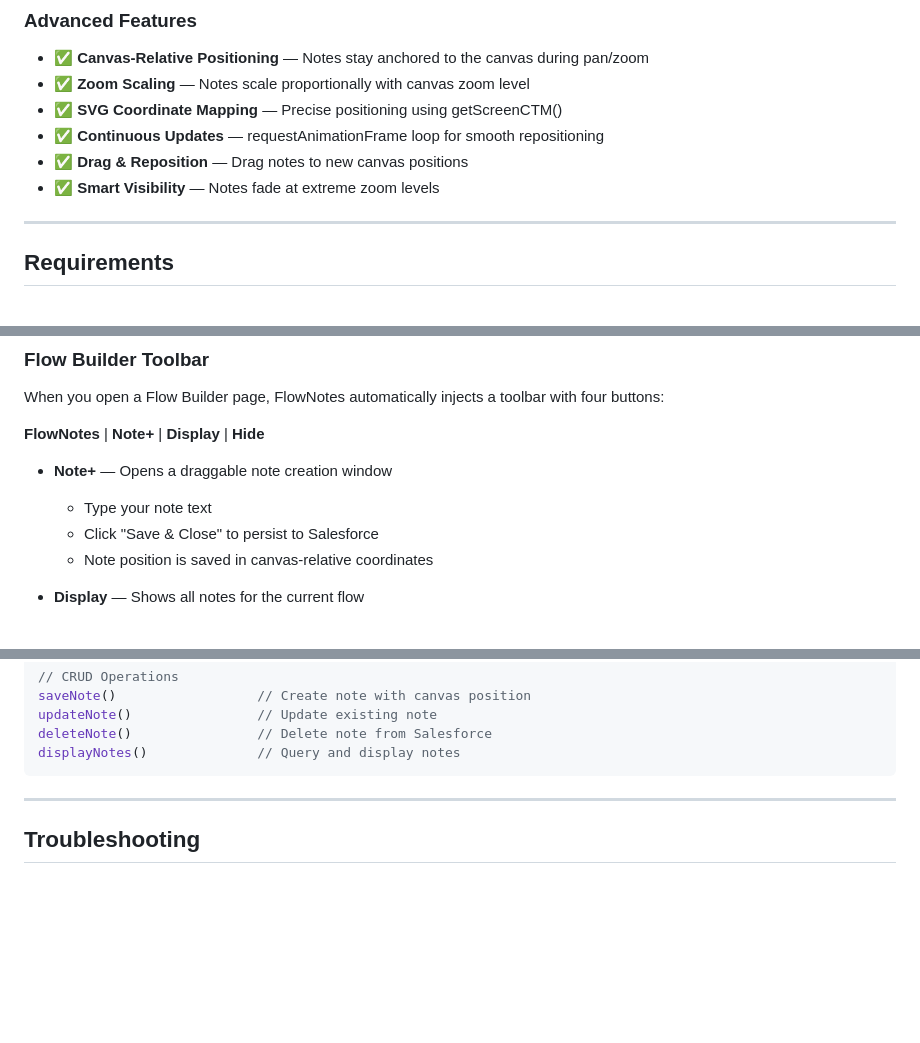
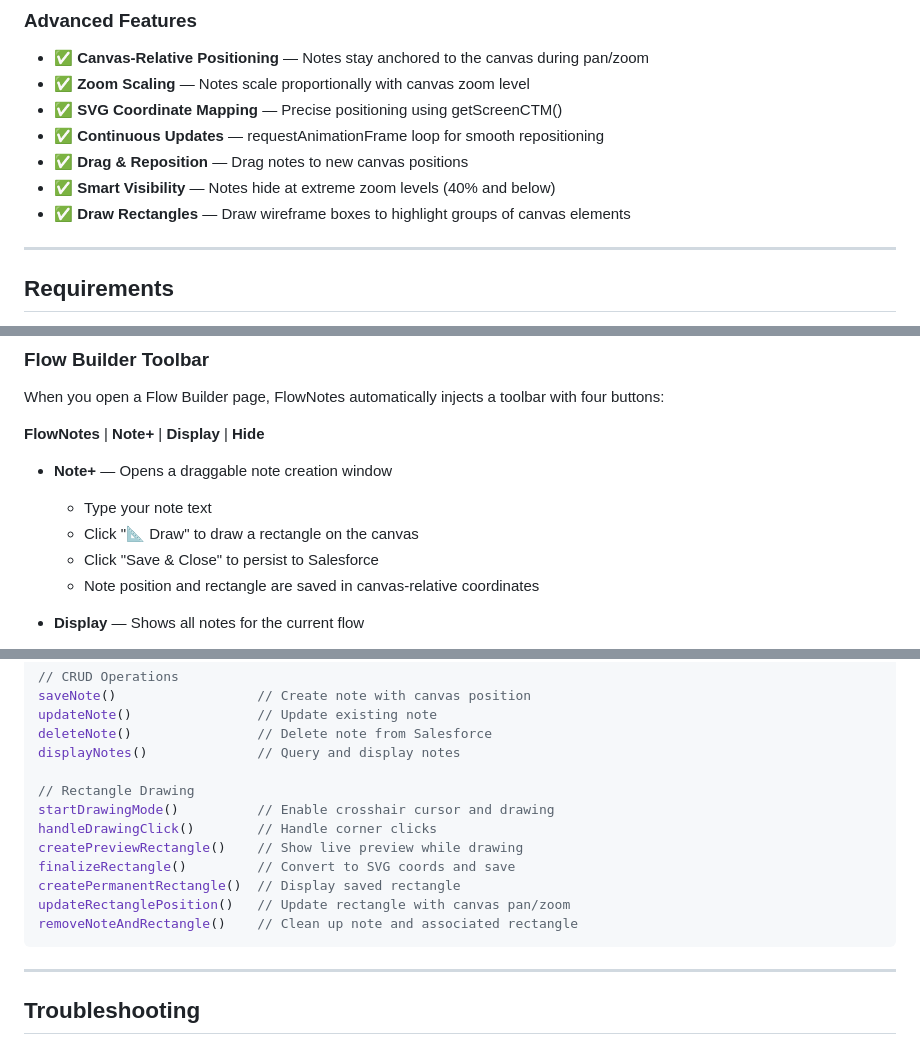
Before and after one commit to djxprice/flownotes, a Markdown page: README.md, 3 parts joined by grey strips. GitHub-like rendering; blank space fills up the shorter version.

````diff
--- a/README.md
+++ b/README.md
@@ -23,7 +23,8 @@ Create and manage notes directly on the Salesforce Flow Builder canvas. FlowNote
 - ✅ **SVG Coordinate Mapping** — Precise positioning using getScreenCTM()
 - ✅ **Continuous Updates** — requestAnimationFrame loop for smooth repositioning
 - ✅ **Drag & Reposition** — Drag notes to new canvas positions
-- ✅ **Smart Visibility** — Notes fade at extreme zoom levels
+- ✅ **Smart Visibility** — Notes hide at extreme zoom levels (40% and below)
+- ✅ **Draw Rectangles** — Draw wireframe boxes to highlight groups of canvas elements
 
 ---
 
@@ -111,8 +114,9 @@ When you open a Flow Builder page, FlowNotes automatically injects a toolbar wit
 
 - **Note+** — Opens a draggable note creation window
   - Type your note text
+  - Click "📐 Draw" to draw a rectangle on the canvas
   - Click "Save & Close" to persist to Salesforce
-  - Note position is saved in canvas-relative coordinates
+  - Note position and rectangle are saved in canvas-relative coordinates
 
 - **Display** — Shows all notes for the current flow
   - Notes appear at their saved canvas positions
@@ -206,6 +220,15 @@ saveNote()                  // Create note with canvas position
 updateNote()                // Update existing note
 deleteNote()                // Delete note from Salesforce
 displayNotes()              // Query and display notes
+
+// Rectangle Drawing
+startDrawingMode()          // Enable crosshair cursor and drawing
+handleDrawingClick()        // Handle corner clicks
+createPreviewRectangle()    // Show live preview while drawing
+finalizeRectangle()         // Convert to SVG coords and save
+createPermanentRectangle()  // Display saved rectangle
+updateRectanglePosition()   // Update rectangle with canvas pan/zoom
+removeNoteAndRectangle()    // Clean up note and associated rectangle
 ```
 
 ---
````
Also changed, not shown: other parts of README.md (+44 -4 lines), RESTART_GUIDE.md (+36 -15 lines).
